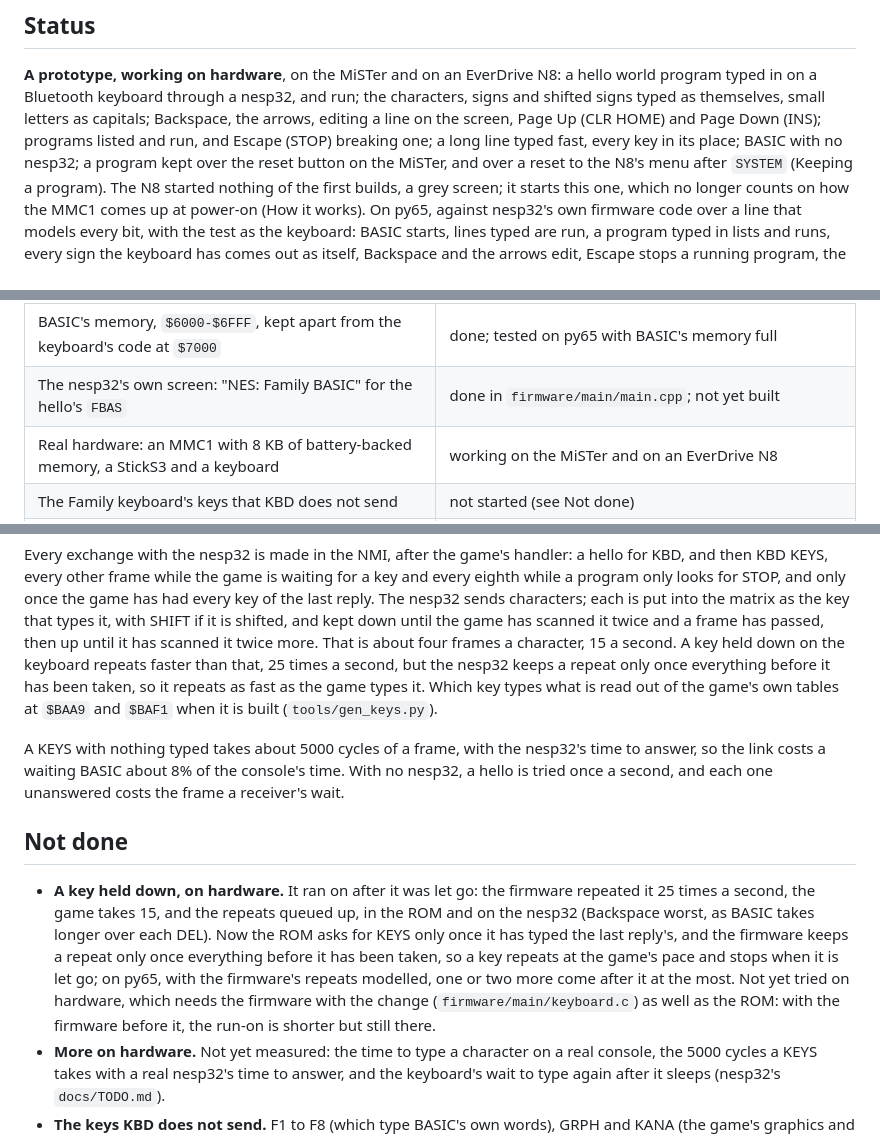
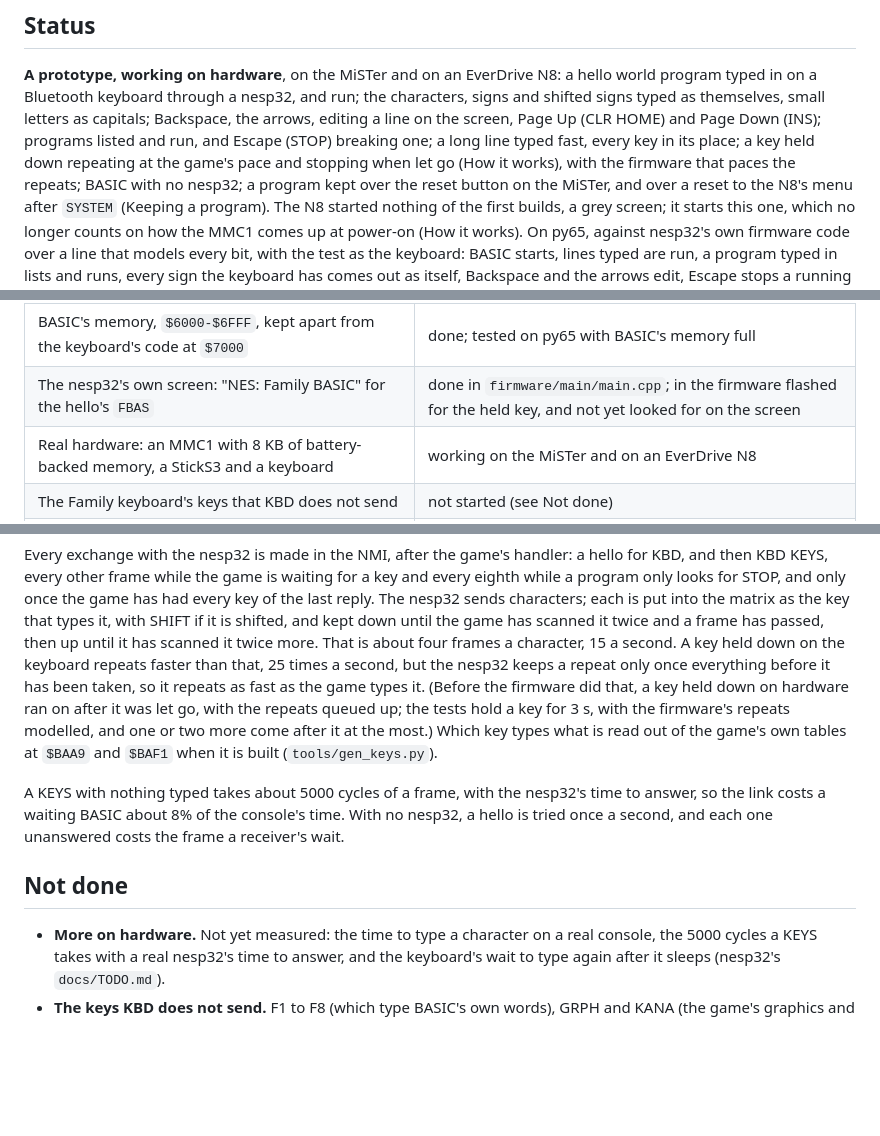
Before and after one commit to Armitage64/nesp32, a Markdown page: apps/family-basic/README.md, 3 parts joined by grey strips. Rendered like a GitHub page; blank space fills up the shorter version.

Commit message:
Family BASIC: a key held down stops when let go, on hardware
Co-Authored-By: Claude Opus 5.5 (1M context) <noreply@anthropic.com>

```diff
--- a/apps/family-basic/README.md
+++ b/apps/family-basic/README.md
@@ -14,7 +14,9 @@ nesp32, and run; the characters, signs and shifted signs typed as
 themselves, small letters as capitals; Backspace, the arrows, editing a
 line on the screen, Page Up (CLR HOME) and Page Down (INS); programs
 listed and run, and Escape (STOP) breaking one; a long line typed fast,
-every key in its place; BASIC with no nesp32; a program
+every key in its place; a key held down repeating at the game's pace and
+stopping when let go (How it works), with the firmware that paces the
+repeats; BASIC with no nesp32; a program
 kept over the reset button on the MiSTer, and over a reset to the N8's
 menu after `SYSTEM` (Keeping a program). The N8 started nothing of the
 first builds, a grey screen; it starts this one, which no longer counts on
@@ -30,7 +32,7 @@ keyboard, and with no nesp32 BASIC still starts.
 | The ROM (`build/fbasic.nes`): the game on an MMC1, the keyboard's code in the cartridge's memory | done; tested on py65 against nesp32's KBD |
 | Characters typed on a Bluetooth keyboard, as keys of the Family keyboard | done for every character it has a key for, Enter, Backspace, the arrows and Escape; tested on py65 |
 | BASIC's memory, `$6000-$6FFF`, kept apart from the keyboard's code at `$7000` | done; tested on py65 with BASIC's memory full |
-| The nesp32's own screen: "NES: Family BASIC" for the hello's `FBAS` | done in `firmware/main/main.cpp`; not yet built |
+| The nesp32's own screen: "NES: Family BASIC" for the hello's `FBAS` | done in `firmware/main/main.cpp`; in the firmware flashed for the held key, and not yet looked for on the screen |
 | Real hardware: an MMC1 with 8 KB of battery-backed memory, a StickS3 and a keyboard | working on the MiSTer and on an EverDrive N8 |
 | The Family keyboard's keys that KBD does not send | not started (see Not done) |
 | SAVE and LOAD to the nesp32's flash, in place of the data recorder | not started (see Not done) |
@@ -130,7 +132,10 @@ has scanned it twice and a frame has passed, then up until it has scanned
 it twice more. That is about four frames a character, 15 a second. A key
 held down on the keyboard repeats faster than that, 25 times a second,
 but the nesp32 keeps a repeat only once everything before it has been
-taken, so it repeats as fast as the game types it. Which
+taken, so it repeats as fast as the game types it. (Before the firmware
+did that, a key held down on hardware ran on after it was let go, with
+the repeats queued up; the tests hold a key for 3 s, with the firmware's
+repeats modelled, and one or two more come after it at the most.) Which
 key types what is read out of the game's own tables at `$BAA9` and `$BAF1`
 when it is built (`tools/gen_keys.py`).
 
@@ -141,17 +146,6 @@ one unanswered costs the frame a receiver's wait.
 
 ## Not done
 
-- **A key held down, on hardware.** It ran on after it was let go: the
-  firmware repeated it 25 times a second, the game takes 15, and the
-  repeats queued up, in the ROM and on the nesp32 (Backspace worst, as
-  BASIC takes longer over each DEL). Now the ROM asks for KEYS only once
-  it has typed the last reply's, and the firmware keeps a repeat only
-  once everything before it has been taken, so a key repeats at the
-  game's pace and stops when it is let go; on py65, with the firmware's
-  repeats modelled, one or two more come after it at the most. Not yet
-  tried on hardware, which needs the firmware with the change
-  (`firmware/main/keyboard.c`) as well as the ROM: with the firmware before
-  it, the run-on is shorter but still there.
 - **More on hardware.** Not yet measured: the time to type a character
   on a real console, the 5000 cycles a KEYS takes with a real
   nesp32's time to answer, and the keyboard's wait to type again after it
```
